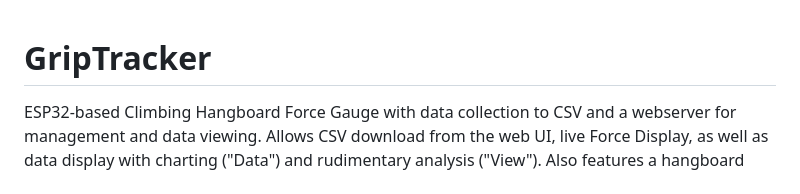
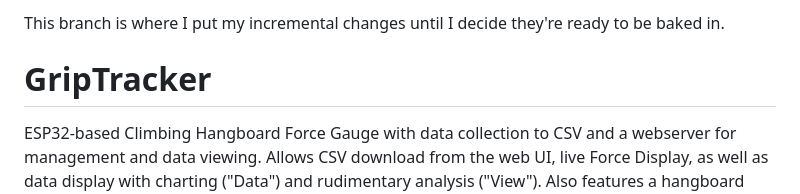
Before and after one commit to tedbergstrand/GripTracker, a Markdown page: README.md, the part around the change. Drawn GitHub-style.

```diff
--- a/README.md
+++ b/README.md
@@ -1,3 +1,5 @@
+This branch is where I put my incremental changes until I decide they're ready to be baked in.
+
 # GripTracker
 ESP32-based Climbing Hangboard Force Gauge with data collection to CSV and a webserver for management and data viewing. Allows CSV download from the web UI, live Force Display, as well as data display with charting ("Data") and rudimentary analysis ("View"). Also features a hangboard timer with pre-populated exercises.
 
```
